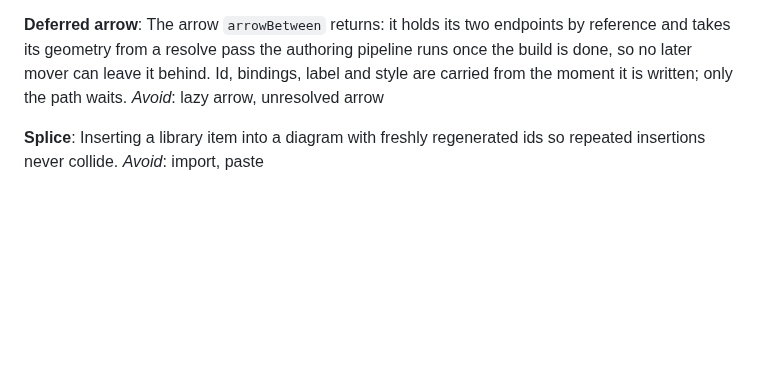
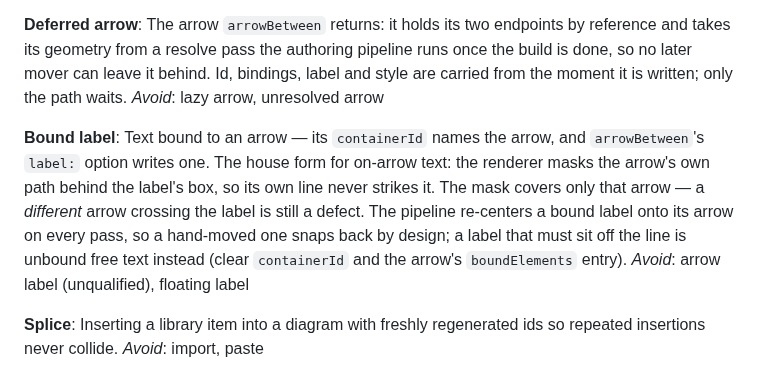
Before and after one commit to Gharib89/aiworx-excalidraw-plugin, a Markdown page: CONTEXT.md, the part around the change. Drawn GitHub-style; blank space fills up the shorter version.

Commit message:
docs(context): record the bound-arrow-label house position
Bound arrow labels are the house form for on-arrow text: the renderer
masks the arrow's own path behind the label, so the line never strikes
it. Re-centering on revise is by design; off-the-line labels are unbound
free text. Settled during triage of #129/#132.

Co-Authored-By: Claude Fable 5 <noreply@anthropic.com>
Claude-Session: https://claude.ai/code/session_01Bgpdmk5uwNbg31yfv262Lz

```diff
--- a/CONTEXT.md
+++ b/CONTEXT.md
@@ -75,6 +75,17 @@ is done, so no later mover can leave it behind. Id, bindings, label and style ar
 carried from the moment it is written; only the path waits.
 _Avoid_: lazy arrow, unresolved arrow
 
+**Bound label**:
+Text bound to an arrow — its `containerId` names the arrow, and `arrowBetween`'s
+`label:` option writes one. The house form for on-arrow text: the renderer masks
+the arrow's own path behind the label's box, so its own line never strikes it.
+The mask covers only that arrow — a *different* arrow crossing the label is still
+a defect. The pipeline re-centers a bound label onto its arrow on every pass, so
+a hand-moved one snaps back by design; a label that must sit off the line is
+unbound free text instead (clear `containerId` and the arrow's `boundElements`
+entry).
+_Avoid_: arrow label (unqualified), floating label
+
 **Splice**:
 Inserting a library item into a diagram with freshly regenerated ids so repeated insertions never collide.
 _Avoid_: import, paste
```
